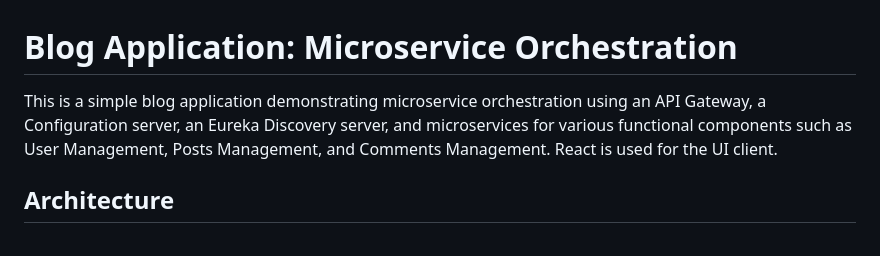
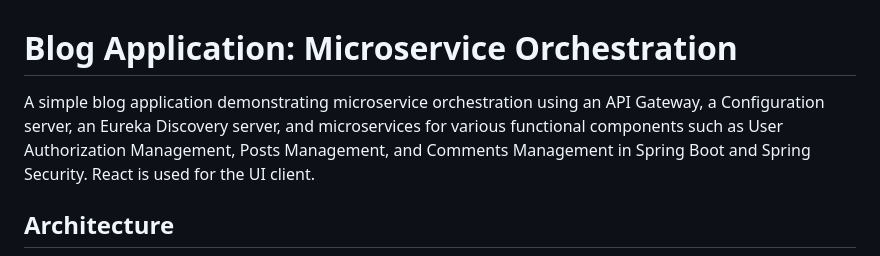
Before and after one commit to pnimac/blogApp-fullstack-react-microservices, a Markdown page: README.md, the part around the change. GitHub-like rendering.

```diff
--- a/README.md
+++ b/README.md
@@ -1,6 +1,6 @@
 # Blog Application: Microservice Orchestration
 
-This is a simple blog application demonstrating microservice orchestration using an API Gateway, a Configuration server, an Eureka Discovery server, and microservices for various functional components such as User Management, Posts Management, and Comments Management. React is used for the UI client.
+A simple blog application demonstrating microservice orchestration using an API Gateway, a Configuration server, an Eureka Discovery server, and microservices for various functional components such as User Authorization Management, Posts Management, and Comments Management in Spring Boot and Spring Security. React is used for the UI client.
 
 ## Architecture
 <img src="images/architecture.png" alt="Architecture]" width="600" height="500">
```
